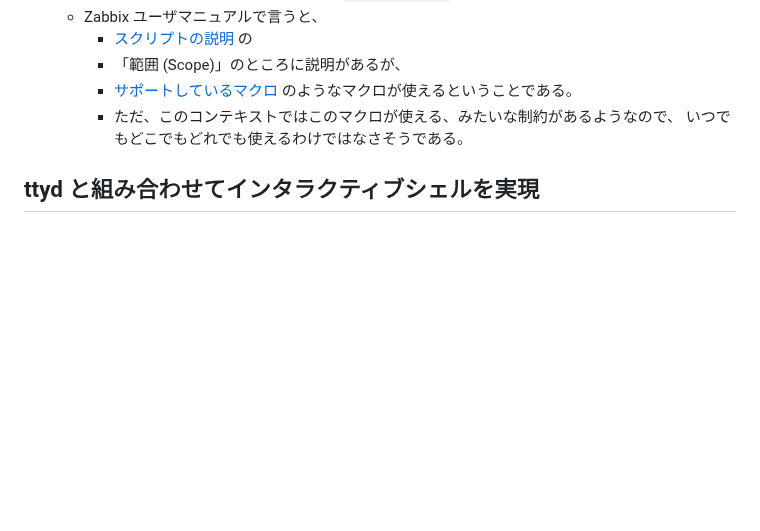
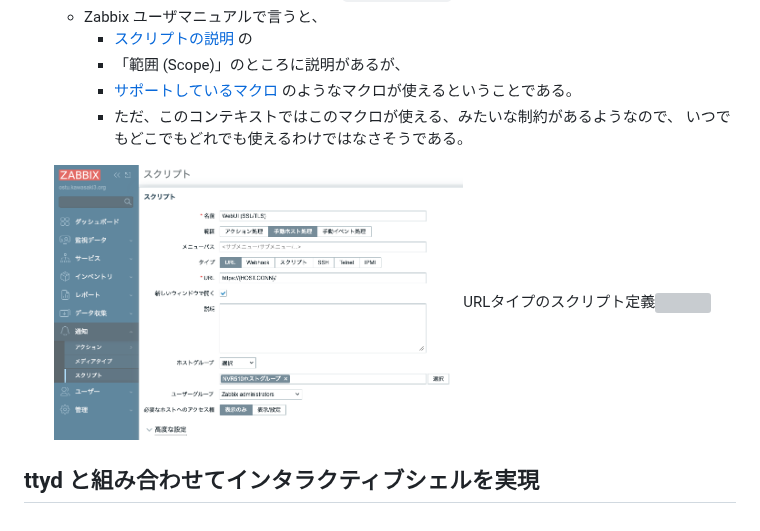
Before and after one commit to motok/NotsKotsMemo, a Markdown page: zbx7_nwmap_shell/README.md, the part around the change. GitHub-like rendering; pictures changed too: zbx7_nwmap_shell/07_script_url.png (added); blank space fills up the shorter version; grey boxes are pictures that could not be loaded.

Commit message:
zabbix 7 lts, network map and interactive shell.

```diff
--- a/zbx7_nwmap_shell/README.md
+++ b/zbx7_nwmap_shell/README.md
@@ -128,4 +128,6 @@
     - ただ、このコンテキストではこのマクロが使える、みたいな制約があるようなので、
       いつでもどこでもどれでも使えるわけではなさそうである。
 
+  <img src="./07_script_url.png" width=60%>URLタイプのスクリプト定義<img/>
+
 ## ttyd と組み合わせてインタラクティブシェルを実現
```
